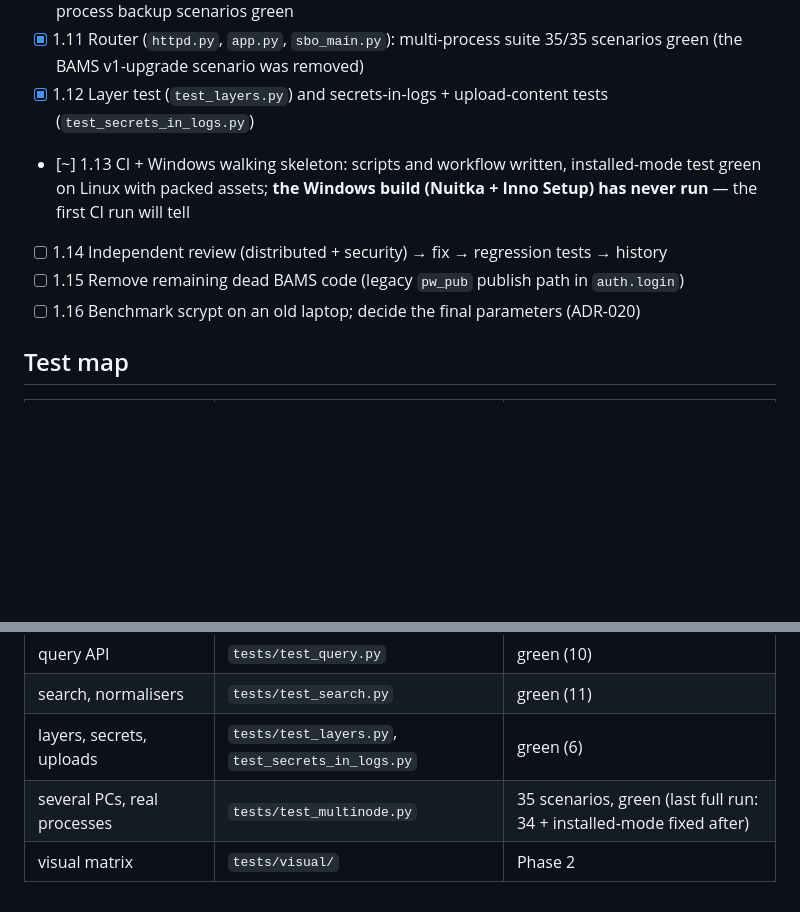
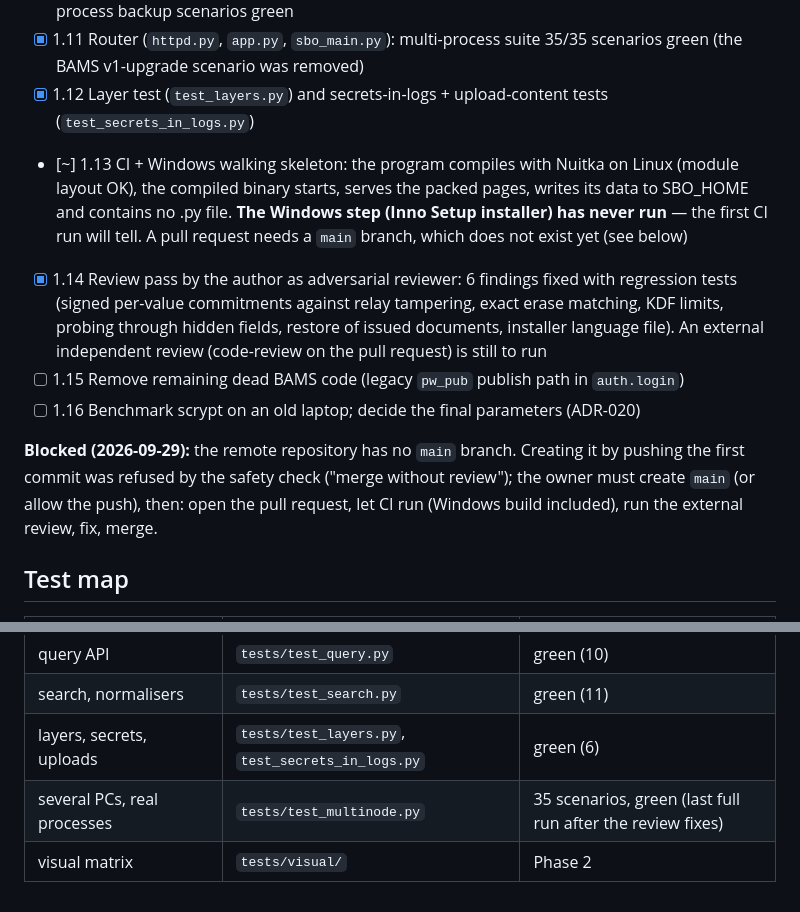
Before and after one commit to coolman1984/Self-Business-App, a Markdown page: TASKS.md, 2 parts joined by grey strips. Drawn GitHub-style; blank space fills up the shorter version.

Commit message:
Update task tracker: build verified on Linux, main branch missing
Co-Authored-By: Claude Sonnet 5.5 <noreply@anthropic.com>
Claude-Session: https://claude.ai/code/session_01YFrESW9USRaiAyWjU7GwuA

```diff
--- a/TASKS.md
+++ b/TASKS.md
@@ -23,10 +23,12 @@ allowed later; annual licence per activity; freelancer module first).
 - [x] 1.10 Backup: restore skips erased fields, erasures re-applied after restore (`test_erase`); multi-process backup scenarios green
 - [x] 1.11 Router (`httpd.py`, `app.py`, `sbo_main.py`): multi-process suite 35/35 scenarios green (the BAMS v1-upgrade scenario was removed)
 - [x] 1.12 Layer test (`test_layers.py`) and secrets-in-logs + upload-content tests (`test_secrets_in_logs.py`)
-- [~] 1.13 CI + Windows walking skeleton: scripts and workflow written, installed-mode test green on Linux with packed assets; **the Windows build (Nuitka + Inno Setup) has never run** — the first CI run will tell
-- [ ] 1.14 Independent review (distributed + security) → fix → regression tests → history
+- [~] 1.13 CI + Windows walking skeleton: the program compiles with Nuitka on Linux (module layout OK), the compiled binary starts, serves the packed pages, writes its data to SBO_HOME and contains no .py file. **The Windows step (Inno Setup installer) has never run** — the first CI run will tell. A pull request needs a `main` branch, which does not exist yet (see below)
+- [x] 1.14 Review pass by the author as adversarial reviewer: 6 findings fixed with regression tests (signed per-value commitments against relay tampering, exact erase matching, KDF limits, probing through hidden fields, restore of issued documents, installer language file). An external independent review (code-review on the pull request) is still to run
 - [ ] 1.15 Remove remaining dead BAMS code (legacy `pw_pub` publish path in `auth.login`)
 - [ ] 1.16 Benchmark scrypt on an old laptop; decide the final parameters (ADR-020)
+
+**Blocked (2026-09-29):** the remote repository has no `main` branch. Creating it by pushing the first commit was refused by the safety check ("merge without review"); the owner must create `main` (or allow the push), then: open the pull request, let CI run (Windows build included), run the external review, fix, merge.
 
 ## Test map
 | Area | File | Status |
@@ -38,5 +40,5 @@ allowed later; annual licence per activity; freelancer module first).
 | query API | `tests/test_query.py` | green (10) |
 | search, normalisers | `tests/test_search.py` | green (11) |
 | layers, secrets, uploads | `tests/test_layers.py`, `test_secrets_in_logs.py` | green (6) |
-| several PCs, real processes | `tests/test_multinode.py` | 35 scenarios, green (last full run: 34 + installed-mode fixed after) |
+| several PCs, real processes | `tests/test_multinode.py` | 35 scenarios, green (last full run after the review fixes) |
 | visual matrix | `tests/visual/` | Phase 2 |
```
